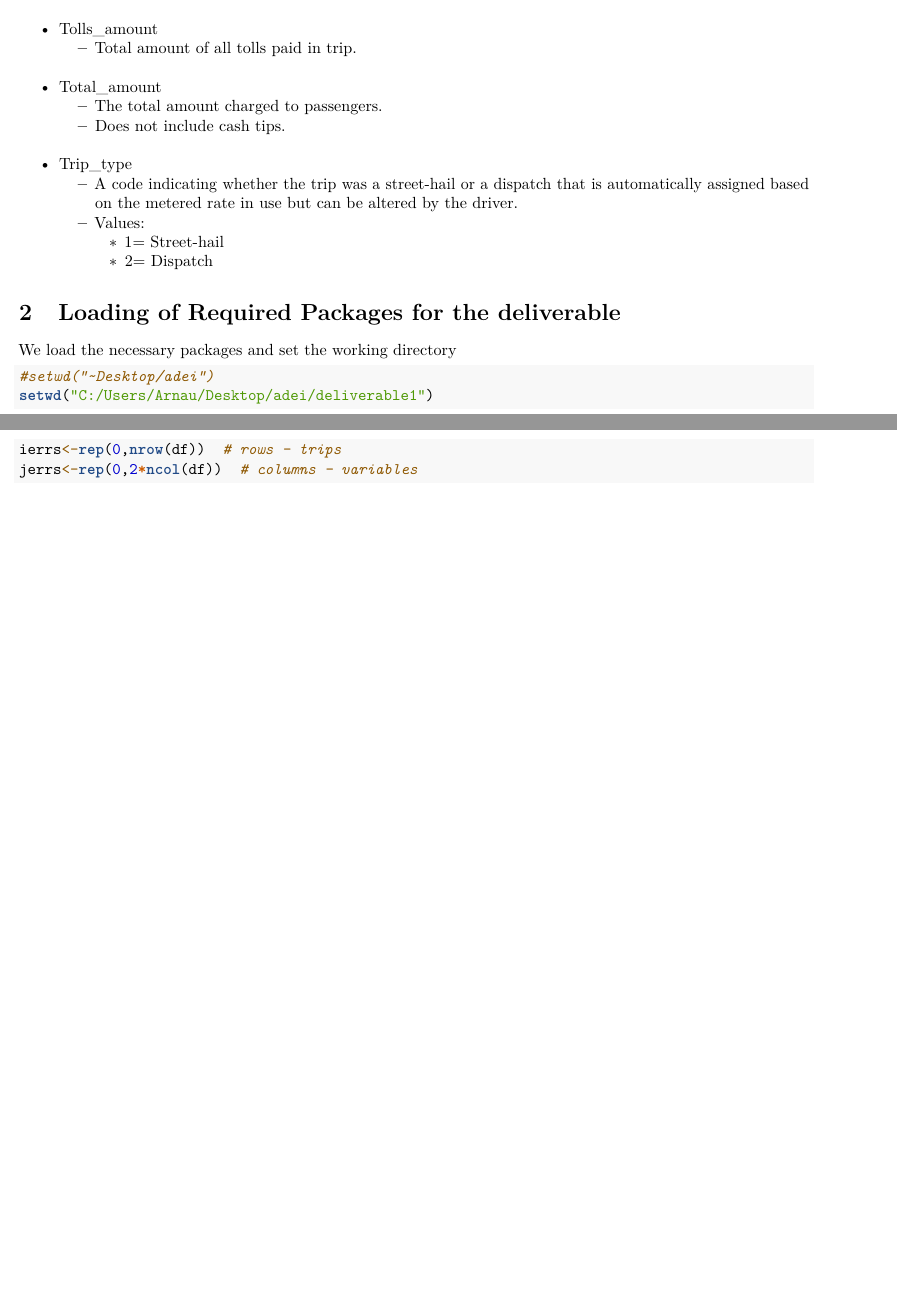
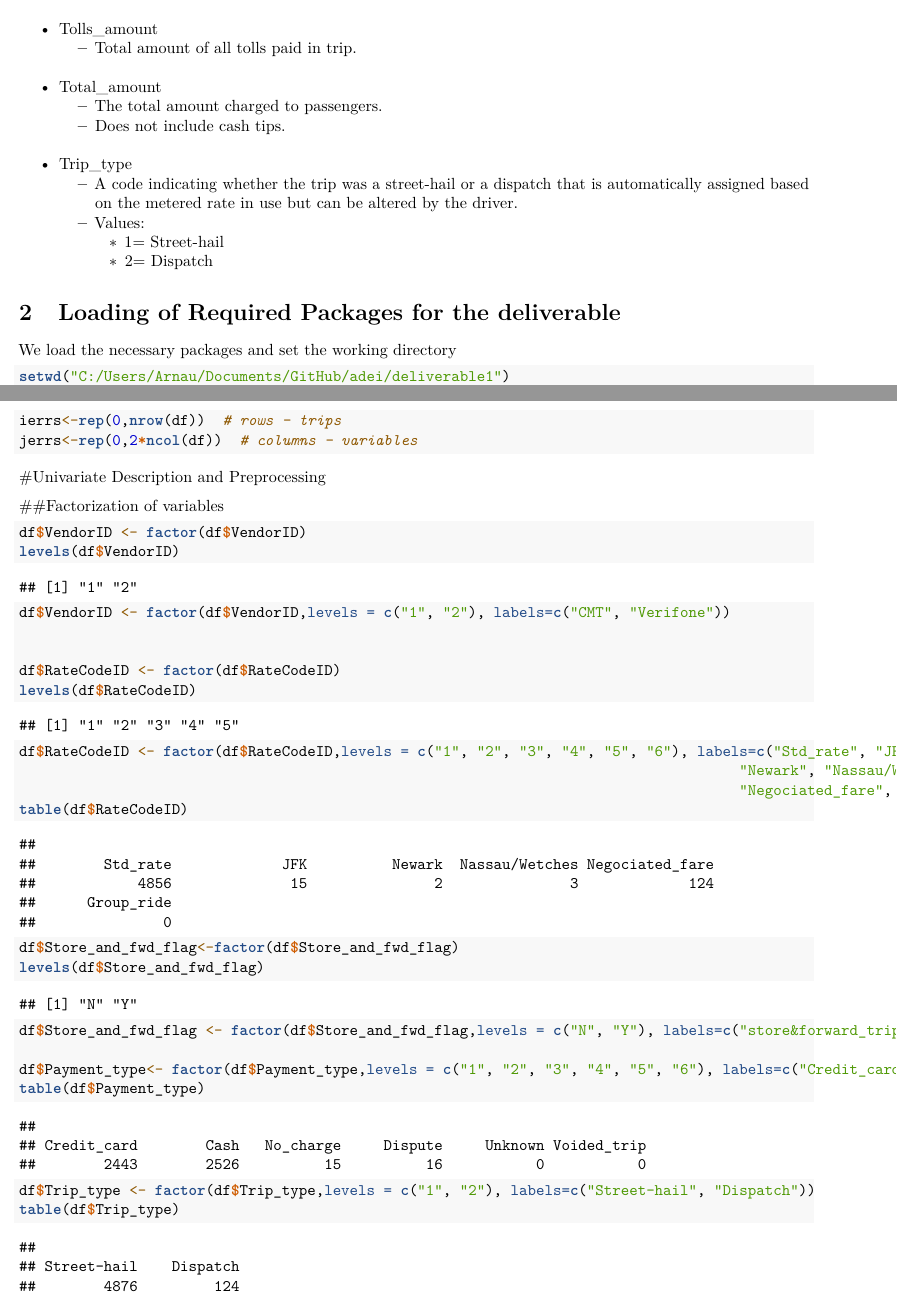
Before and after one commit to ArnauAlegre/adei, an R Markdown document (deliverable1/deliverable1.Rmd): two parts of pages 2 and 8 of 8, joined at a grey line, cut so that both start at the same text, the shorter picture padded with empty space. Rendered offline with R 4.5, knitr and Pandoc, then LaTeX, with nearby package versions.

Commit message:
Update deliverable1.Rmd

````diff
--- a/deliverable1/deliverable1.Rmd
+++ b/deliverable1/deliverable1.Rmd
@@ -99,8 +99,7 @@ knitr::opts_chunk$set(echo = TRUE)
 # Loading of Required Packages for the deliverable
 We load the necessary packages and set the working directory
 ```{r echo = T, results = 'hide', message=FALSE, error=FALSE, warning=FALSE}
-#setwd("~Desktop/adei")
-setwd("C:/Users/Arnau/Desktop/adei/deliverable1")
+setwd("C:/Users/Arnau/Documents/GitHub/adei/deliverable1")
 # Load Required Packages
 options(contrasts=c("contr.treatment","contr.treatment"))
 requiredPackages <- c("missMDA","chemometrics","mvoutlier","effects","FactoMineR","car", "factoextra","RColorBrewer","dplyr","ggmap","ggthemes","knitr")
@@ -192,3 +193,30 @@ jouts<-rep(0,2*ncol(df))  # columns - variables
 ierrs<-rep(0,nrow(df))  # rows - trips
 jerrs<-rep(0,2*ncol(df))  # columns - variables
 ```
+
+#Univariate Description and Preprocessing
+
+##Factorization of variables
+```{r}
+df$VendorID <- factor(df$VendorID)
+levels(df$VendorID)
+df$VendorID <- factor(df$VendorID,levels = c("1", "2"), labels=c("CMT", "Verifone"))
+
+
+df$RateCodeID <- factor(df$RateCodeID)
+levels(df$RateCodeID)
+df$RateCodeID <- factor(df$RateCodeID,levels = c("1", "2", "3", "4", "5", "6"), labels=c("Std_rate", "JFK",
+                                                                                     "Newark", "Nassau/Wetches",
+                                                                                     "Negociated_fare", "Group_ride"))
+table(df$RateCodeID)
+
+df$Store_and_fwd_flag<-factor(df$Store_and_fwd_flag)
+levels(df$Store_and_fwd_flag)
+df$Store_and_fwd_flag <- factor(df$Store_and_fwd_flag,levels = c("N", "Y"), labels=c("store&forward_trip", "not_store&forward_trip"))
+
+df$Payment_type<- factor(df$Payment_type,levels = c("1", "2", "3", "4", "5", "6"), labels=c("Credit_card", "Cash", "No_charge", "Dispute", "Unknown", "Voided_trip"))
+table(df$Payment_type)
+
+df$Trip_type <- factor(df$Trip_type,levels = c("1", "2"), labels=c("Street-hail", "Dispatch"))
+table(df$Trip_type)
+```
````
Also changed, not shown: deliverable1/deliverable1.Rmd (6 more changed lines).
